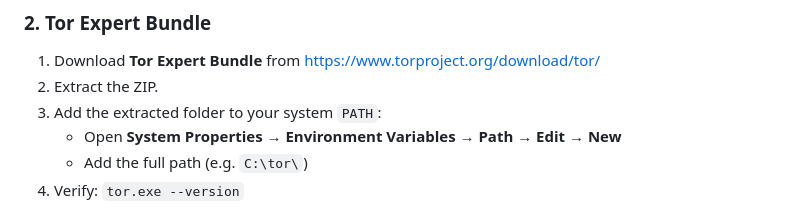
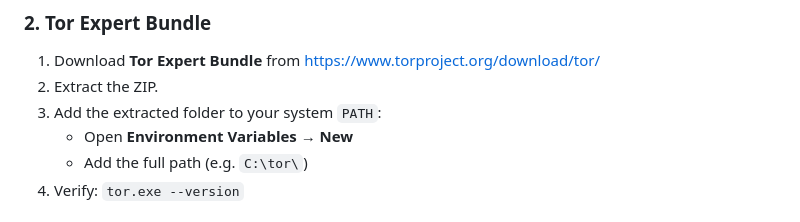
Before and after one commit to KHOSROW-II/torVPN, a Markdown page: README.md, the part around the change. GitHub-like rendering.

```diff
--- a/README.md
+++ b/README.md
@@ -79,7 +79,7 @@ Verify: `go version`
 1. Download **Tor Expert Bundle** from https://www.torproject.org/download/tor/
 2. Extract the ZIP.
 3. Add the extracted folder to your system `PATH`:
-   - Open **System Properties → Environment Variables → Path → Edit → New**
+   - Open **Environment Variables → New**
    - Add the full path (e.g. `C:\tor\`)
 4. Verify: `tor.exe --version`
 
```
